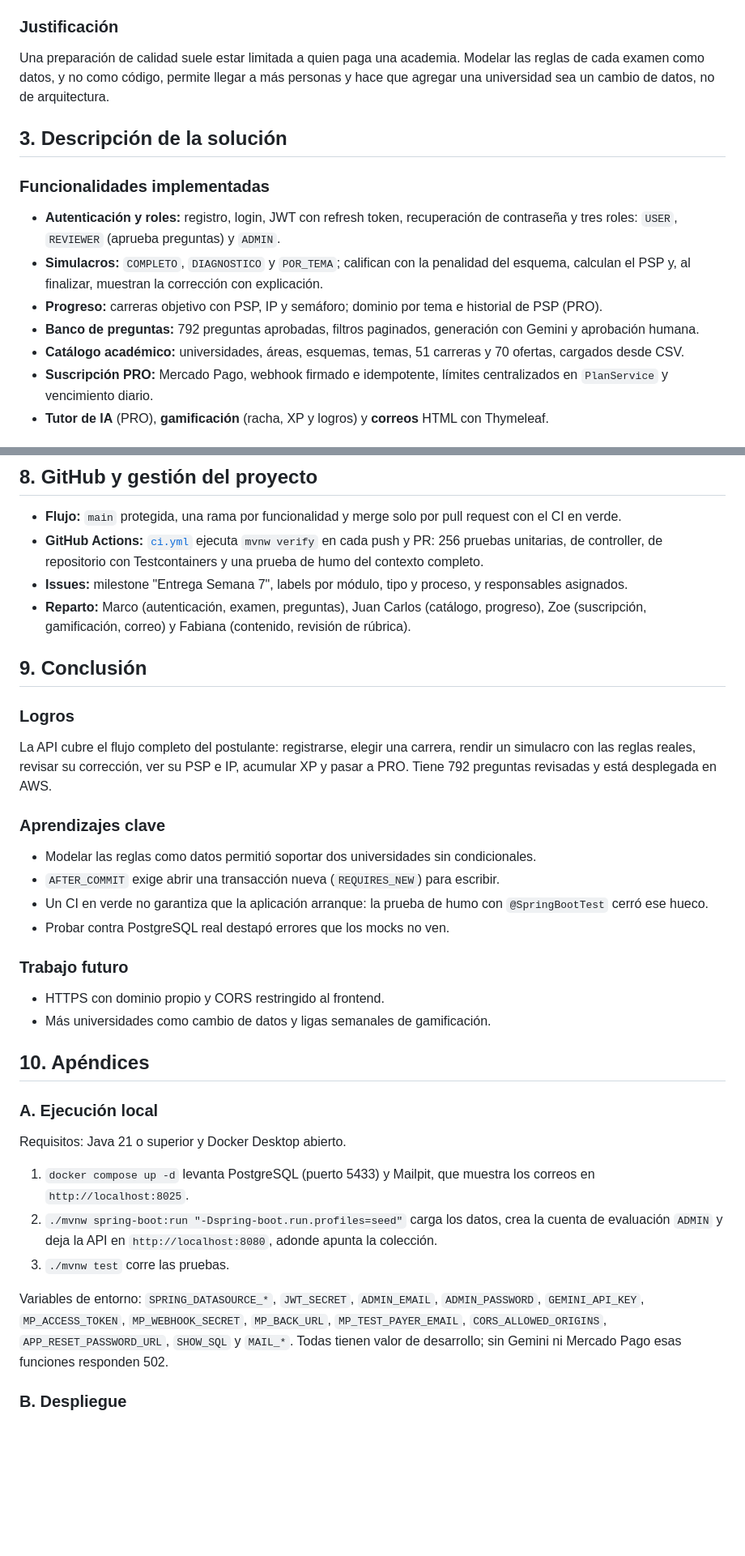
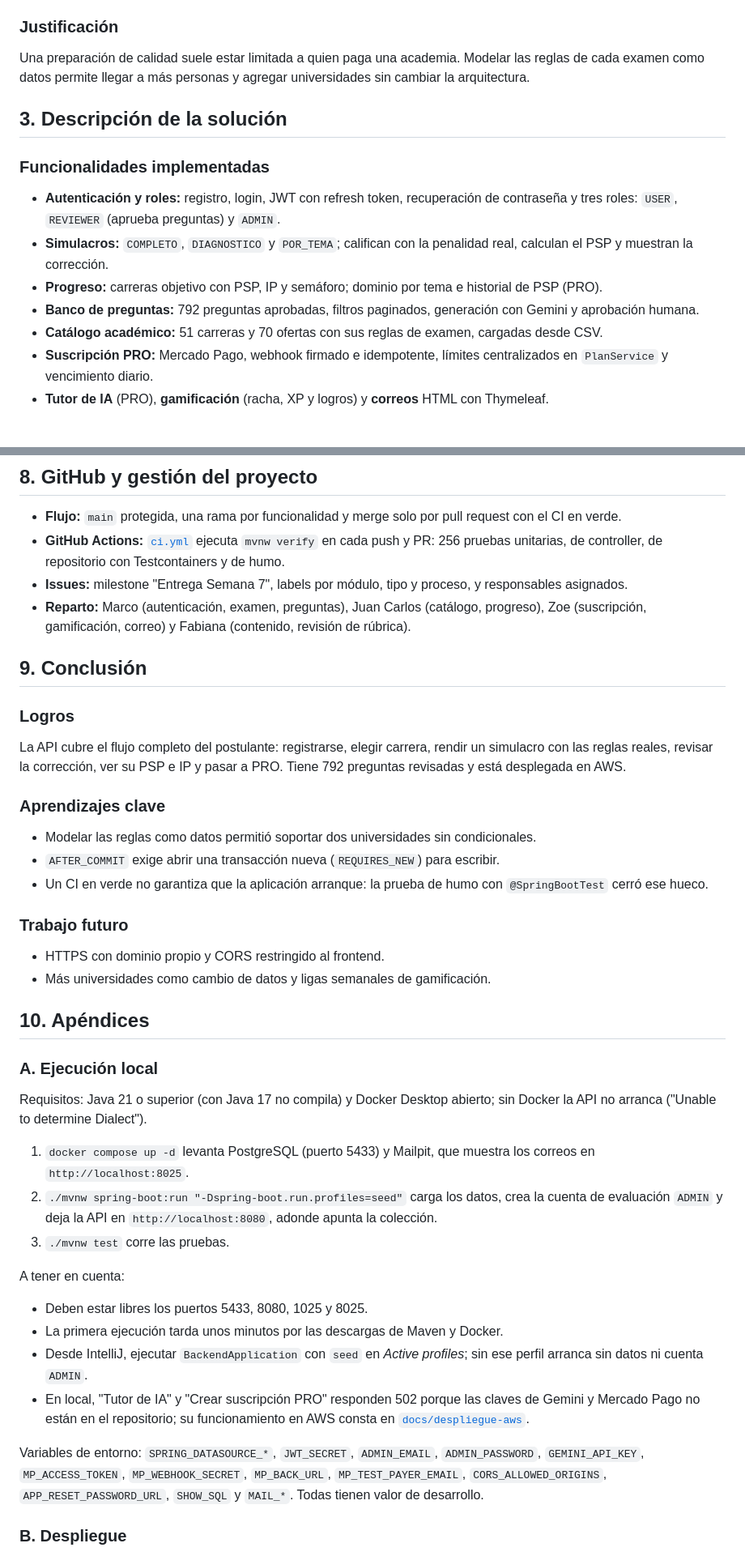
Before and after one commit to marcobautista-sketch/rumbou-backend, a Markdown page: README.md, 2 parts joined by grey strips. Shown at 81% size. Rendered like a GitHub page; blank space fills up the shorter version.

Commit message:
README: lo que hay que saber antes de correr el proyecto en local
Requisitos de Java y Docker, puertos que deben estar libres, la demora de la
primera ejecucion, como correrlo desde IntelliJ con el perfil seed y por que
el tutor de IA y la suscripcion PRO responden 502 en local. Para mantener el
informe dentro de las 2000 palabras se acortaron frases de otras secciones sin
quitar contenido pedido por la rubrica: queda en 1991.

```diff
--- a/README.md
+++ b/README.md
@@ -39,17 +39,17 @@ Los postulantes practican con material genérico que no refleja la calificación
 
 ### Justificación
 
-Una preparación de calidad suele estar limitada a quien paga una academia. Modelar las reglas de cada examen como datos, y no como código, permite llegar a más personas y hace que agregar una universidad sea un cambio de datos, no de arquitectura.
+Una preparación de calidad suele estar limitada a quien paga una academia. Modelar las reglas de cada examen como datos permite llegar a más personas y agregar universidades sin cambiar la arquitectura.
 
 ## 3. Descripción de la solución
 
 ### Funcionalidades implementadas
 
 - **Autenticación y roles:** registro, login, JWT con refresh token, recuperación de contraseña y tres roles: `USER`, `REVIEWER` (aprueba preguntas) y `ADMIN`.
-- **Simulacros:** `COMPLETO`, `DIAGNOSTICO` y `POR_TEMA`; califican con la penalidad del esquema, calculan el PSP y, al finalizar, muestran la corrección con explicación.
+- **Simulacros:** `COMPLETO`, `DIAGNOSTICO` y `POR_TEMA`; califican con la penalidad real, calculan el PSP y muestran la corrección.
 - **Progreso:** carreras objetivo con PSP, IP y semáforo; dominio por tema e historial de PSP (PRO).
 - **Banco de preguntas:** 792 preguntas aprobadas, filtros paginados, generación con Gemini y aprobación humana.
-- **Catálogo académico:** universidades, áreas, esquemas, temas, 51 carreras y 70 ofertas, cargados desde CSV.
+- **Catálogo académico:** 51 carreras y 70 ofertas con sus reglas de examen, cargadas desde CSV.
 - **Suscripción PRO:** Mercado Pago, webhook firmado e idempotente, límites centralizados en `PlanService` y vencimiento diario.
 - **Tutor de IA** (PRO), **gamificación** (racha, XP y logros) y **correos** HTML con Thymeleaf.
 
@@ -167,7 +167,7 @@ Los eventos desacoplan los módulos: el simulacro no conoce la gamificación ni
 ## 8. GitHub y gestión del proyecto
 
 - **Flujo:** `main` protegida, una rama por funcionalidad y merge solo por pull request con el CI en verde.
-- **GitHub Actions:** [`ci.yml`](.github/workflows/ci.yml) ejecuta `mvnw verify` en cada push y PR: 256 pruebas unitarias, de controller, de repositorio con Testcontainers y una prueba de humo del contexto completo.
+- **GitHub Actions:** [`ci.yml`](.github/workflows/ci.yml) ejecuta `mvnw verify` en cada push y PR: 256 pruebas unitarias, de controller, de repositorio con Testcontainers y de humo.
 - **Issues:** milestone "Entrega Semana 7", labels por módulo, tipo y proceso, y responsables asignados.
 - **Reparto:** Marco (autenticación, examen, preguntas), Juan Carlos (catálogo, progreso), Zoe (suscripción, gamificación, correo) y Fabiana (contenido, revisión de rúbrica).
 
@@ -175,14 +175,13 @@ Los eventos desacoplan los módulos: el simulacro no conoce la gamificación ni
 
 ### Logros
 
-La API cubre el flujo completo del postulante: registrarse, elegir una carrera, rendir un simulacro con las reglas reales, revisar su corrección, ver su PSP e IP, acumular XP y pasar a PRO. Tiene 792 preguntas revisadas y está desplegada en AWS.
+La API cubre el flujo completo del postulante: registrarse, elegir carrera, rendir un simulacro con las reglas reales, revisar la corrección, ver su PSP e IP y pasar a PRO. Tiene 792 preguntas revisadas y está desplegada en AWS.
 
 ### Aprendizajes clave
 
 - Modelar las reglas como datos permitió soportar dos universidades sin condicionales.
 - `AFTER_COMMIT` exige abrir una transacción nueva (`REQUIRES_NEW`) para escribir.
 - Un CI en verde no garantiza que la aplicación arranque: la prueba de humo con `@SpringBootTest` cerró ese hueco.
-- Probar contra PostgreSQL real destapó errores que los mocks no ven.
 
 ### Trabajo futuro
 
@@ -193,13 +192,20 @@ La API cubre el flujo completo del postulante: registrarse, elegir una carrera,
 
 ### A. Ejecución local
 
-Requisitos: Java 21 o superior y Docker Desktop abierto.
+Requisitos: Java 21 o superior (con Java 17 no compila) y Docker Desktop abierto; sin Docker la API no arranca ("Unable to determine Dialect").
 
 1. `docker compose up -d` levanta PostgreSQL (puerto 5433) y Mailpit, que muestra los correos en `http://localhost:8025`.
 2. `./mvnw spring-boot:run "-Dspring-boot.run.profiles=seed"` carga los datos, crea la cuenta de evaluación `ADMIN` y deja la API en `http://localhost:8080`, adonde apunta la colección.
 3. `./mvnw test` corre las pruebas.
 
-Variables de entorno: `SPRING_DATASOURCE_*`, `JWT_SECRET`, `ADMIN_EMAIL`, `ADMIN_PASSWORD`, `GEMINI_API_KEY`, `MP_ACCESS_TOKEN`, `MP_WEBHOOK_SECRET`, `MP_BACK_URL`, `MP_TEST_PAYER_EMAIL`, `CORS_ALLOWED_ORIGINS`, `APP_RESET_PASSWORD_URL`, `SHOW_SQL` y `MAIL_*`. Todas tienen valor de desarrollo; sin Gemini ni Mercado Pago esas funciones responden 502.
+A tener en cuenta:
+
+- Deben estar libres los puertos 5433, 8080, 1025 y 8025.
+- La primera ejecución tarda unos minutos por las descargas de Maven y Docker.
+- Desde IntelliJ, ejecutar `BackendApplication` con `seed` en *Active profiles*; sin ese perfil arranca sin datos ni cuenta `ADMIN`.
+- En local, "Tutor de IA" y "Crear suscripción PRO" responden 502 porque las claves de Gemini y Mercado Pago no están en el repositorio; su funcionamiento en AWS consta en [`docs/despliegue-aws`](docs/despliegue-aws).
+
+Variables de entorno: `SPRING_DATASOURCE_*`, `JWT_SECRET`, `ADMIN_EMAIL`, `ADMIN_PASSWORD`, `GEMINI_API_KEY`, `MP_ACCESS_TOKEN`, `MP_WEBHOOK_SECRET`, `MP_BACK_URL`, `MP_TEST_PAYER_EMAIL`, `CORS_ALLOWED_ORIGINS`, `APP_RESET_PASSWORD_URL`, `SHOW_SQL` y `MAIL_*`. Todas tienen valor de desarrollo.
 
 ### B. Despliegue
 
```
Also changed, not shown: other parts of README.md (+4 -4 lines).
